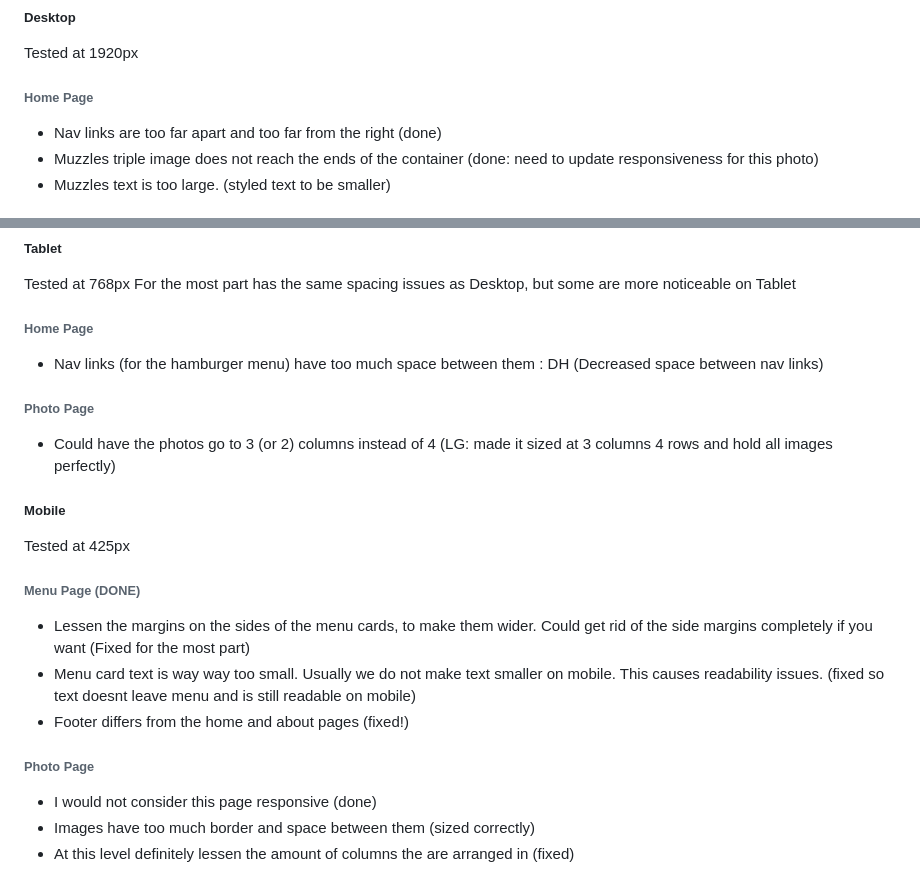
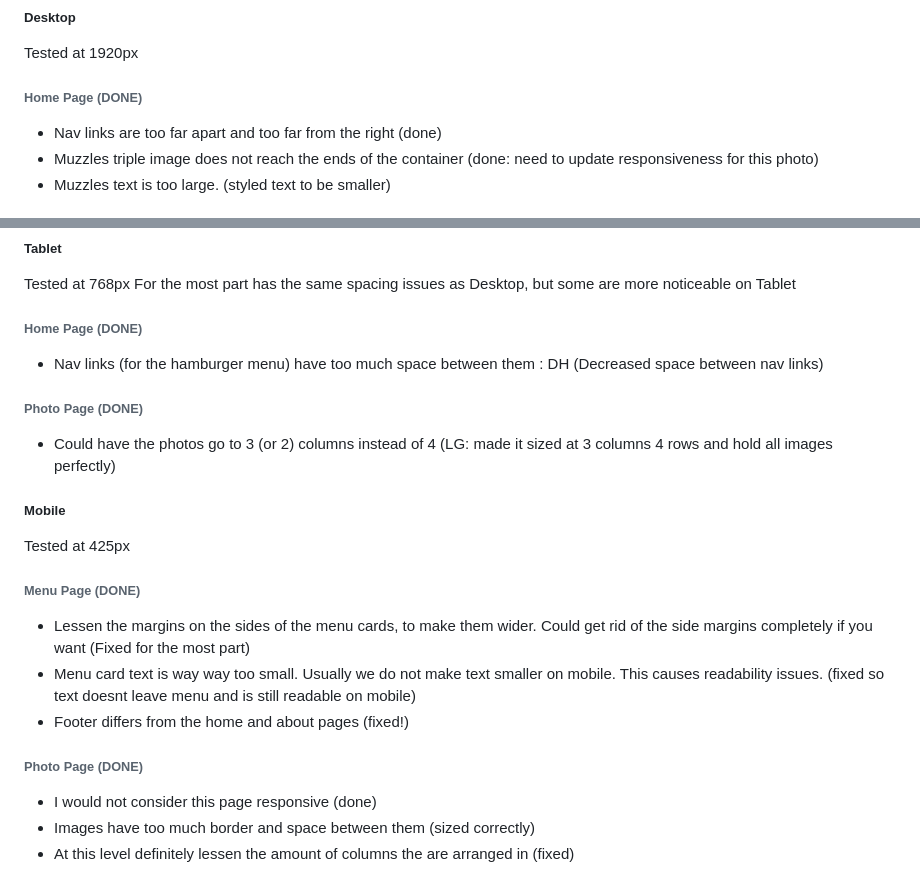
Before and after one commit to Lu3kyy/puppy-rest, a Markdown page: README.md, 2 parts joined by grey strips. Drawn GitHub-style.

Commit message:
MORE NOTE MARKUPS

```diff
--- a/README.md
+++ b/README.md
@@ -9,7 +9,7 @@ Peer Review:
 ##### Desktop
 Tested at 1920px
 
-###### Home Page
+###### Home Page (DONE)
 - Nav links are too far apart and too far from the right                        (done)
 - Muzzles triple image does not reach the ends of the container                 (done: need to update responsiveness for this photo)
 - Muzzles text is too large.                                                    (styled text to be smaller)
@@ -42,9 +42,9 @@ Tested at 1920px
 Tested at 768px
 For the most part has the same spacing issues as Desktop, but some are more noticeable on Tablet
 
-###### Home Page
+###### Home Page (DONE)
 - Nav links (for the hamburger menu) have too much space between them                       : DH (Decreased space between nav links)
-###### Photo Page
+###### Photo Page (DONE)
 - Could have the photos go to 3 (or 2) columns instead of 4  (LG: made it sized at 3 columns 4 rows and hold all images perfectly)
 
 ##### Mobile
@@ -52,13 +52,13 @@ Tested at 425px
 
 ###### Menu Page (DONE)
 - Lessen the margins on the sides of the menu cards, to make them wider. Could get rid of the side margins completely if you want
-(Fixed for the most part)
+                                        (Fixed for the most part)
 - Menu card text is way way too small. Usually we do not make text smaller on mobile. This causes readability issues.
-(fixed so text doesnt leave menu and is still readable on mobile)
+                        (fixed so text doesnt leave menu and is still readable on mobile)
 - Footer differs from the home and about pages
-(fixed!)
+                                                (fixed!)
 
-###### Photo Page
+###### Photo Page (DONE)
 - I would not consider this page responsive                                 (done)
 - Images have too much border and space between them                   (sized correctly)
 - At this level definitely lessen the amount of columns the are arranged in (fixed)
```
